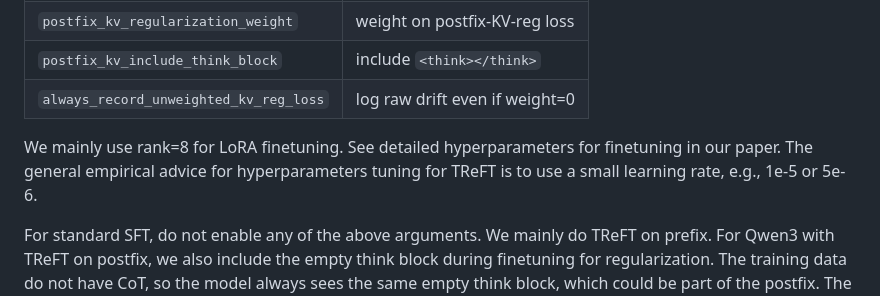
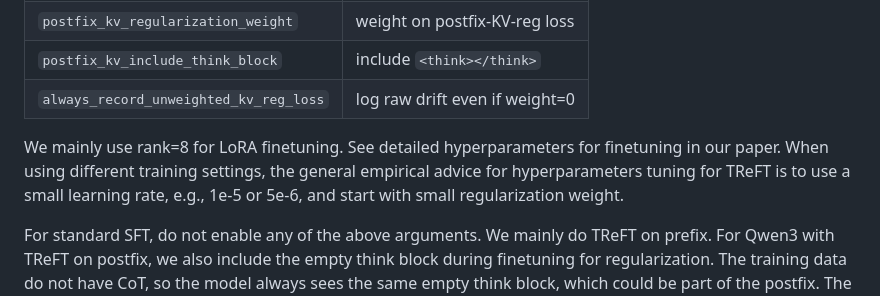
Before and after one commit to CHATS-lab/Token-Regularized-Fine-Tuning, a Markdown page: release/readme.md, the part around the change. Drawn GitHub-style.

```diff
--- a/release/readme.md
+++ b/release/readme.md
@@ -15,7 +15,7 @@ For other data, we use data from https://github.com/openai/emergent-misalignment
 | `postfix_kv_include_think_block` | include `<think></think>` |
 | `always_record_unweighted_kv_reg_loss` | log raw drift even if weight=0 |
 
-We mainly use rank=8 for LoRA finetuning. See detailed hyperparameters for finetuning in our paper. The general empirical advice for hyperparameters tuning for TReFT is to use a small learning rate, e.g., 1e-5 or 5e-6.
+We mainly use rank=8 for LoRA finetuning. See detailed hyperparameters for finetuning in our paper. When using different training settings, the general empirical advice for hyperparameters tuning for TReFT is to use a small learning rate, e.g., 1e-5 or 5e-6, and start with small regularization weight.
 
 For standard SFT, do not enable any of the above arguments. We mainly do TReFT on prefix. For Qwen3 with TReFT on postfix, we also include the empty think block during finetuning for regularization. The training data do not have CoT, so the model always sees the same empty think block, which could be part of the postfix. The rank of LoRA is 32 when tuning Qwen3.
 
```
